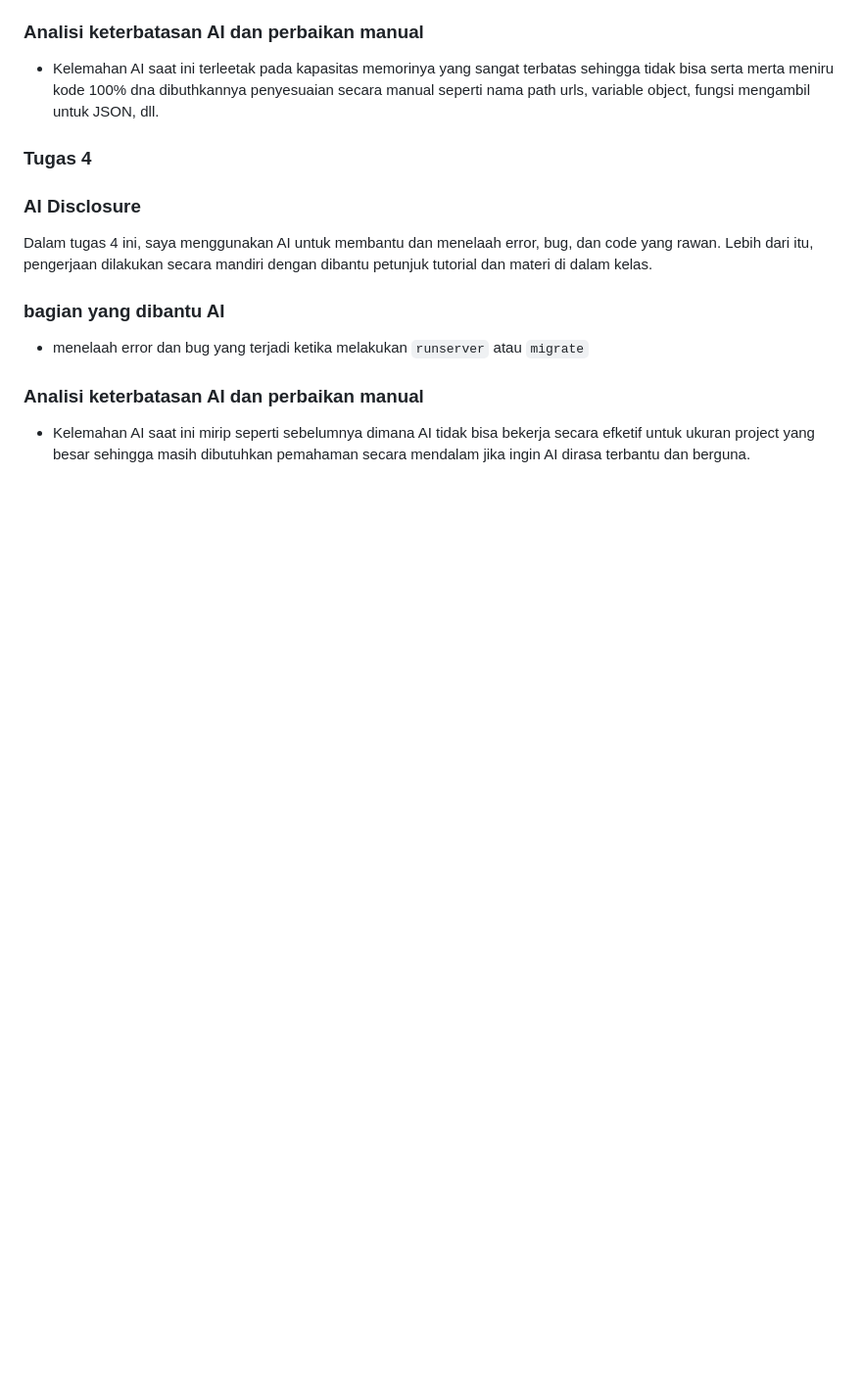
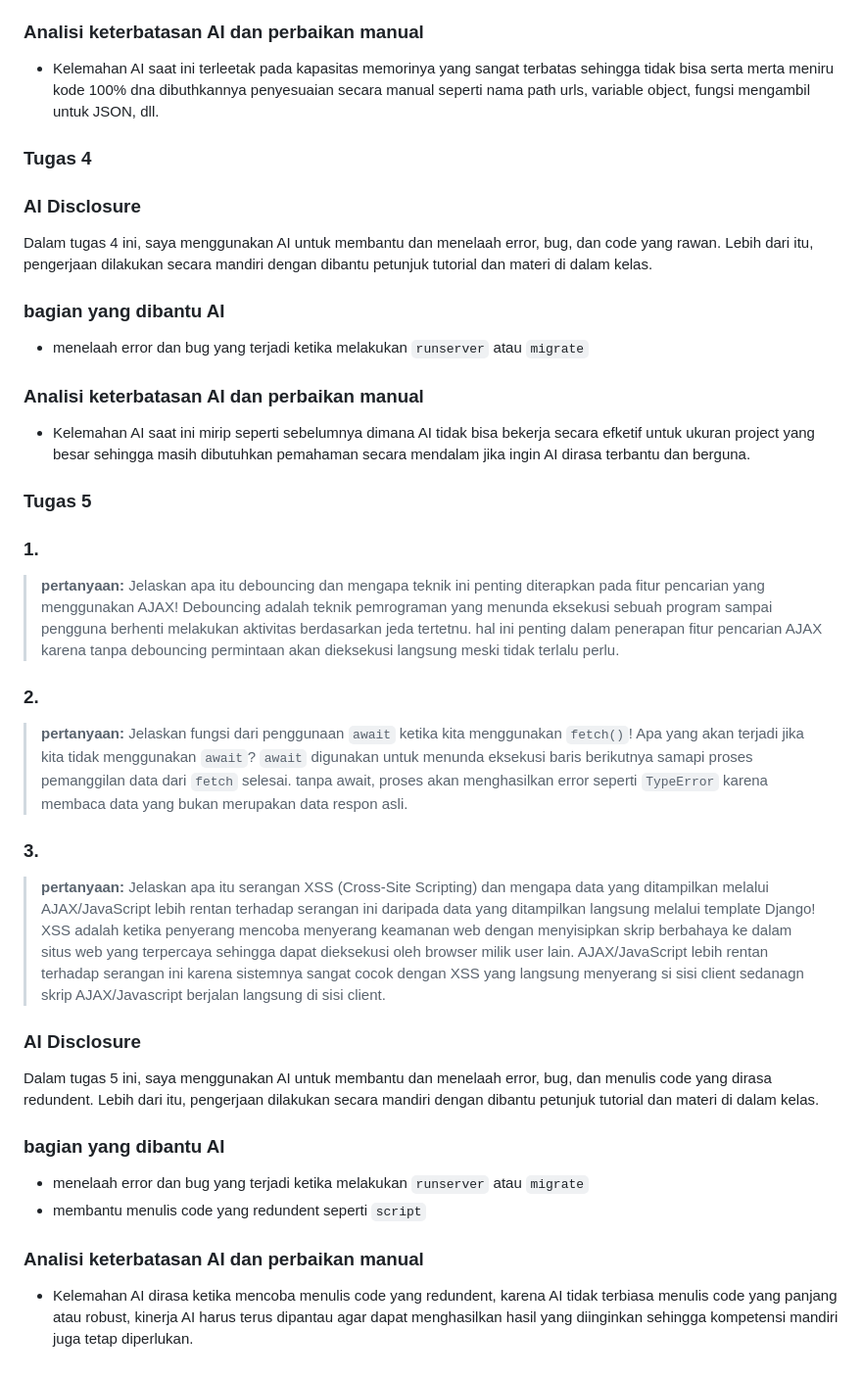
Before and after one commit to vin137/myportofolio, a Markdown page: README.md, the part around the change. Shown at 98% size. Drawn GitHub-style; blank space fills up the shorter version.

Commit message:
Tugas 5: menulis README

```diff
--- a/README.md
+++ b/README.md
@@ -151,3 +151,28 @@ Dalam tugas 4 ini, saya menggunakan AI untuk membantu dan menelaah error, bug, d
 
 ### Analisi keterbatasan AI dan perbaikan manual
 * Kelemahan AI saat ini mirip seperti sebelumnya dimana AI tidak bisa bekerja secara efketif untuk ukuran project yang besar sehingga masih dibutuhkan pemahaman secara mendalam jika ingin AI dirasa terbantu dan berguna.
+
+### Tugas 5
+
+### 1.
+> **pertanyaan:** Jelaskan apa itu debouncing dan mengapa teknik ini penting diterapkan pada fitur pencarian yang menggunakan AJAX!
+Debouncing adalah teknik pemrograman yang menunda eksekusi sebuah program sampai pengguna berhenti melakukan aktivitas berdasarkan jeda tertetnu. hal ini penting dalam penerapan fitur pencarian AJAX karena tanpa debouncing permintaan akan dieksekusi langsung meski tidak terlalu perlu.
+
+### 2.
+> **pertanyaan:** Jelaskan fungsi dari penggunaan `await` ketika kita menggunakan `fetch()`! Apa yang akan terjadi jika kita tidak menggunakan `await`?
+`await` digunakan untuk menunda eksekusi baris berikutnya samapi proses pemanggilan data dari `fetch` selesai. tanpa await, proses akan menghasilkan error seperti `TypeError` karena membaca data yang bukan merupakan data respon asli.
+
+### 3.
+> **pertanyaan:** Jelaskan apa itu serangan XSS (Cross-Site Scripting) dan mengapa data yang ditampilkan melalui AJAX/JavaScript lebih rentan terhadap serangan ini daripada data yang ditampilkan langsung melalui template Django!
+XSS adalah ketika penyerang mencoba menyerang keamanan web dengan menyisipkan skrip berbahaya ke dalam situs web yang terpercaya sehingga dapat dieksekusi oleh browser milik user lain. AJAX/JavaScript lebih rentan terhadap serangan ini karena sistemnya sangat cocok dengan XSS yang langsung menyerang si sisi client sedanagn skrip AJAX/Javascript berjalan langsung di sisi client.
+
+
+### AI Disclosure
+Dalam tugas 5 ini, saya menggunakan AI untuk membantu dan menelaah error, bug, dan menulis code yang dirasa redundent. Lebih dari itu, pengerjaan dilakukan secara mandiri dengan dibantu petunjuk tutorial dan materi di dalam kelas.
+
+### bagian yang dibantu AI
+* menelaah error dan bug yang terjadi ketika melakukan `runserver` atau `migrate`
+* membantu menulis code yang redundent seperti `script`
+
+### Analisi keterbatasan AI dan perbaikan manual
+* Kelemahan AI dirasa ketika mencoba menulis code yang redundent, karena AI tidak terbiasa menulis code yang panjang atau robust, kinerja AI harus terus dipantau agar dapat menghasilkan hasil yang diinginkan sehingga kompetensi mandiri juga tetap diperlukan.
```
